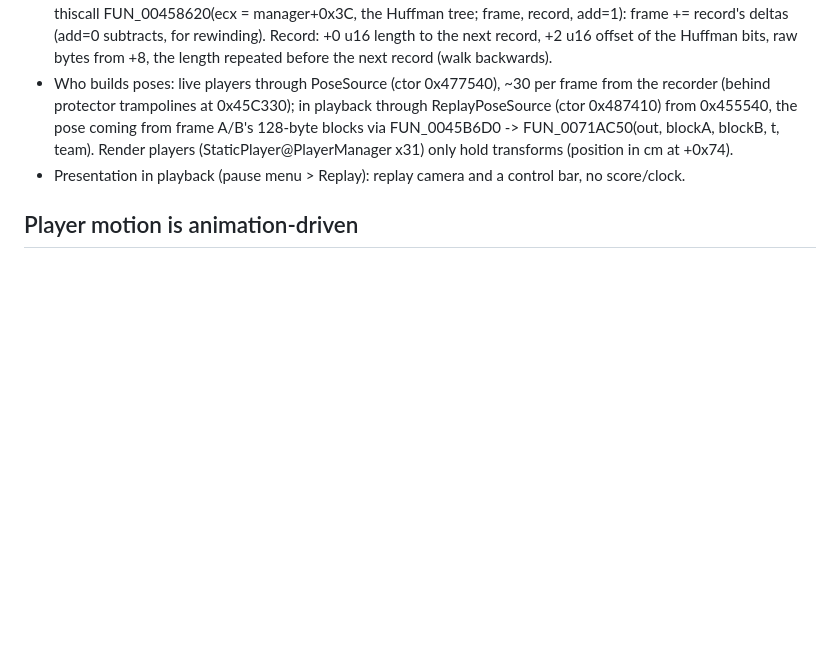
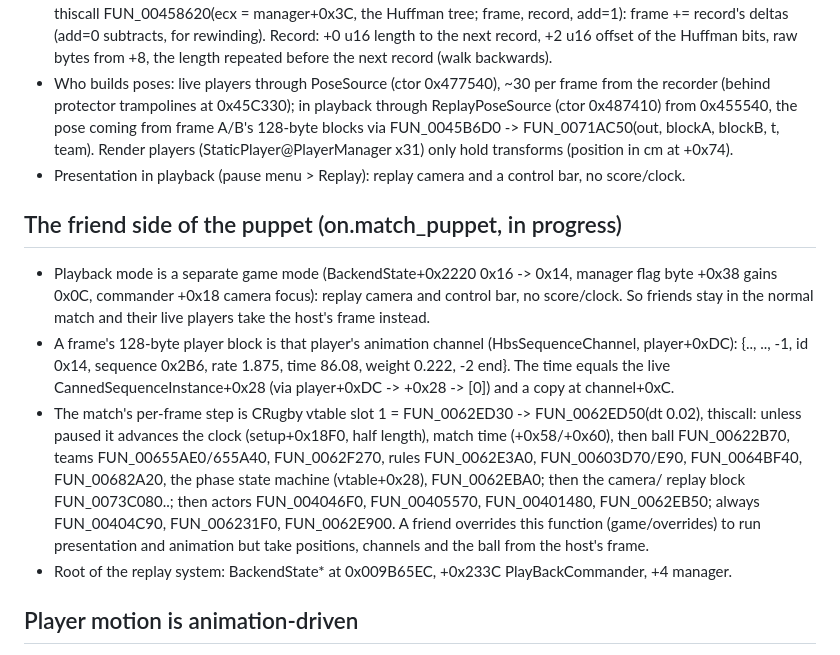
Before and after one commit to IFAKA/rugby08-web, a Markdown page: docs/MATCH_STATE.md, the part around the change. Rendered like a GitHub page; blank space fills up the shorter version.

Commit message:
on.match_puppet: friend-side plan from evidence (playback is its own mode; animation block = HbsSequenceChannel state; CRugby::Update map for the friend override)

```diff
--- a/docs/MATCH_STATE.md
+++ b/docs/MATCH_STATE.md
@@ -121,6 +121,22 @@ stopped (instant replays, highlights). Found 2026-10-12 (snapshot during the f27
   hold transforms (position in cm at +0x74).
 - Presentation in playback (pause menu > Replay): replay camera and a control bar, no score/clock.
 
+## The friend side of the puppet (on.match_puppet, in progress)
+- Playback mode is a separate game mode (BackendState+0x2220 0x16 -> 0x14, manager flag byte +0x38
+  gains 0x0C, commander +0x18 camera focus): replay camera and control bar, no score/clock. So friends
+  stay in the normal match and their live players take the host's frame instead.
+- A frame's 128-byte player block is that player's animation channel (HbsSequenceChannel, player+0xDC):
+  {.., .., -1, id 0x14, sequence 0x2B6, rate 1.875, time 86.08, weight 0.222, -2 end}. The time equals
+  the live CannedSequenceInstance+0x28 (via player+0xDC -> +0x28 -> [0]) and a copy at channel+0xC.
+- The match's per-frame step is CRugby vtable slot 1 = FUN_0062ED30 -> FUN_0062ED50(dt 0.02),
+  thiscall: unless paused it advances the clock (setup+0x18F0, half length), match time (+0x58/+0x60),
+  then ball FUN_00622B70, teams FUN_00655AE0/655A40, FUN_0062F270, rules FUN_0062E3A0, FUN_00603D70/E90,
+  FUN_0064BF40, FUN_00682A20, the phase state machine (vtable+0x28), FUN_0062EBA0; then the camera/
+  replay block FUN_0073C080..; then actors FUN_004046F0, FUN_00405570, FUN_00401480, FUN_0062EB50;
+  always FUN_00404C90, FUN_006231F0, FUN_0062E900. A friend overrides this function (game/overrides)
+  to run presentation and animation but take positions, channels and the ball from the host's frame.
+- Root of the replay system: BackendState* at 0x009B65EC, +0x233C PlayBackCommander, +4 manager.
+
 ## Player motion is animation-driven
 No velocity is stored in CRugbyPlayer or any object it points at (per-frame position deltas correlate
 with no field, r < 0.7, 22k samples): FIFAANIM root motion moves the players. So the state to replicate
```
